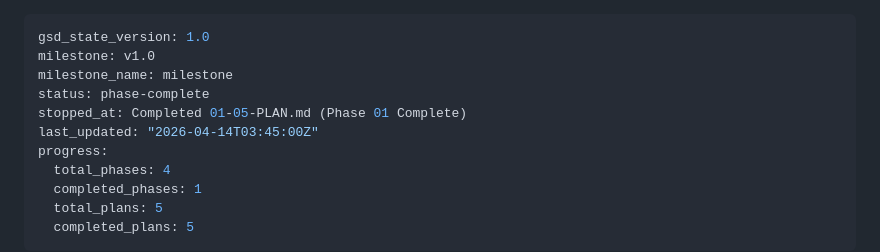
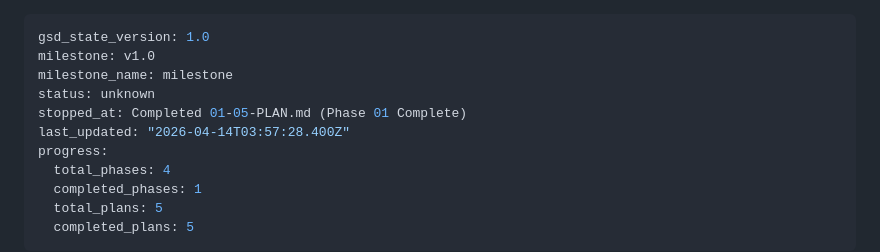
Before and after one commit to Shelterxx/daily-paper-read, a Markdown page: .planning/STATE.md, the part around the change. GitHub-like rendering.

Commit message:
docs(phase-01): complete phase execution

```diff
--- a/.planning/STATE.md
+++ b/.planning/STATE.md
@@ -2,9 +2,9 @@
 gsd_state_version: 1.0
 milestone: v1.0
 milestone_name: milestone
-status: phase-complete
+status: unknown
 stopped_at: Completed 01-05-PLAN.md (Phase 01 Complete)
-last_updated: "2026-04-14T03:45:00Z"
+last_updated: "2026-04-14T03:57:28.400Z"
 progress:
   total_phases: 4
   completed_phases: 1
```
Also changed, not shown: 1 other file.
